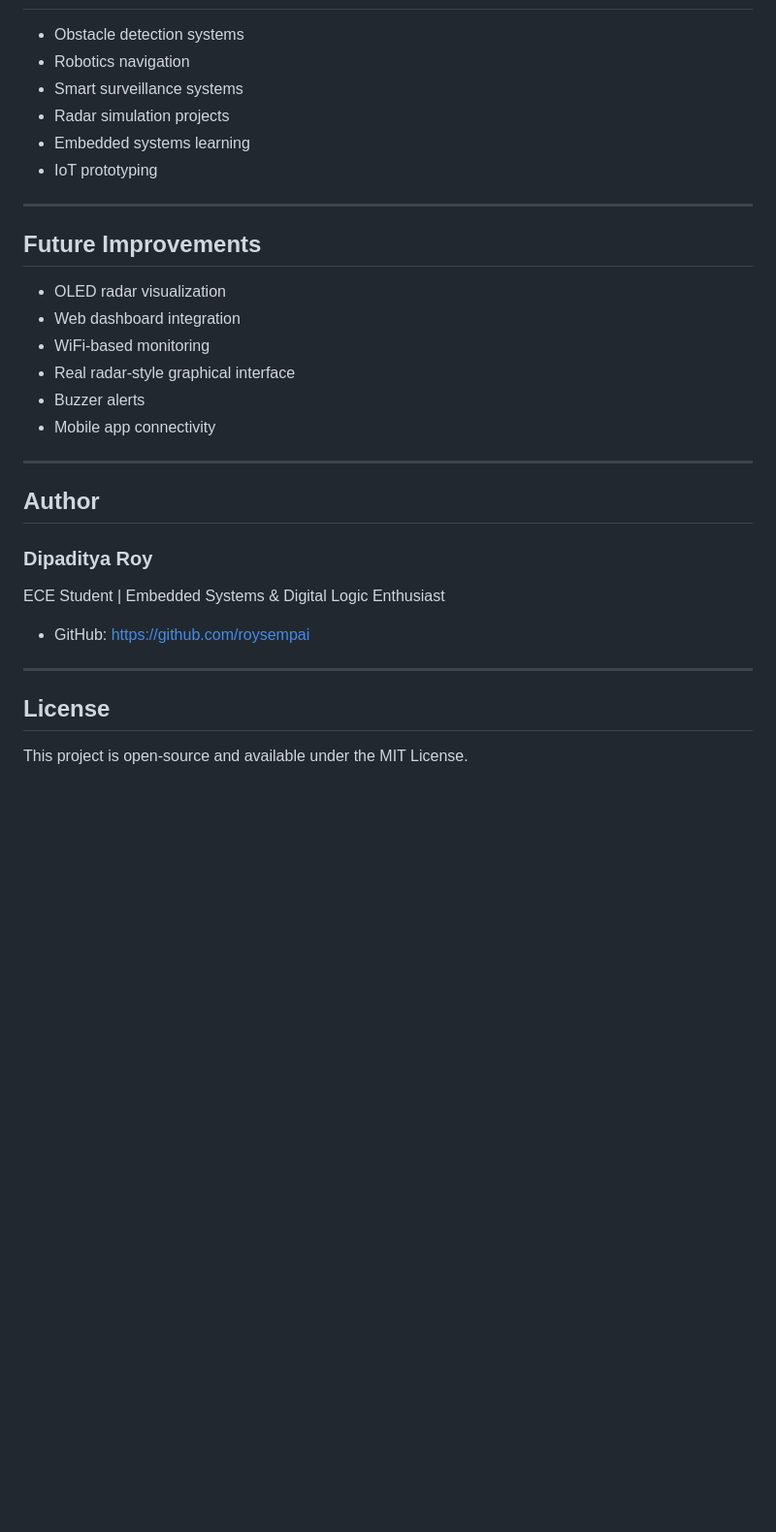
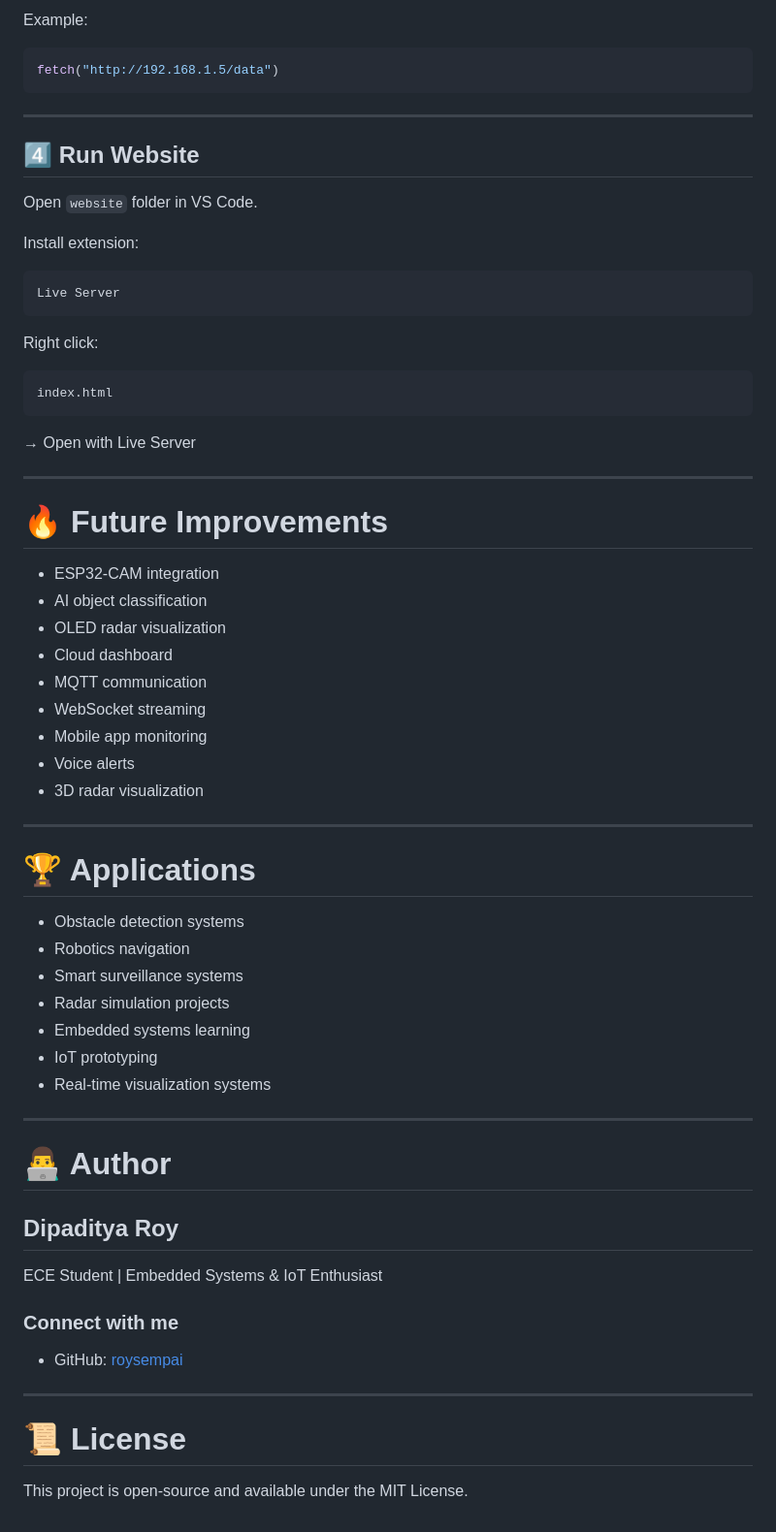
Before and after one commit to roysempai/ESP32-Radar-Scanner, a Markdown page: README.md, the part around one of its changes. Shown at 97% size. GitHub-like rendering; blank space fills up the shorter version.

Commit message:
Initial commit: ESP32 Radar Scanner project

````diff
--- a/README.md
+++ b/README.md
@@ -196,3 +226,46 @@ void loop() {
+Example:
+
+```javascript
+fetch("http://192.168.1.5/data")
+```
+
+---
+
+## 4️⃣ Run Website
+
+Open `website` folder in VS Code.
+
+Install extension:
+
+```text
+Live Server
+```
+
+Right click:
+
+```text
+index.html
+```
+
+→ Open with Live Server
+
+---
+
+# 🔥 Future Improvements
+
+- ESP32-CAM integration
+- AI object classification
+- OLED radar visualization
+- Cloud dashboard
+- MQTT communication
+- WebSocket streaming
+- Mobile app monitoring
+- Voice alerts
+- 3D radar visualization
+
+---
+
+# 🏆 Applications
 
 - Obstacle detection systems
 - Robotics navigation
@@ -200,30 +273,22 @@ void loop() {
 - Radar simulation projects
 - Embedded systems learning
 - IoT prototyping
+- Real-time visualization systems
 
 ---
 
-## Future Improvements
+# 👨‍💻 Author
 
-- OLED radar visualization
-- Web dashboard integration
-- WiFi-based monitoring
-- Real radar-style graphical interface
-- Buzzer alerts
-- Mobile app connectivity
+## Dipaditya Roy
+
+ECE Student | Embedded Systems & IoT Enthusiast
+
+### Connect with me
+
+- GitHub: [roysempai](https://github.com/roysempai?utm_source=chatgpt.com)
 
 ---
 
-## Author
-
-### Dipaditya Roy
-
-ECE Student | Embedded Systems & Digital Logic Enthusiast
-
-- GitHub: https://github.com/roysempai
-
----
-
-## License
+# 📜 License
 
 This project is open-source and available under the MIT License.
````
Also changed, not shown: other parts of README.md (+176 -146 lines).
